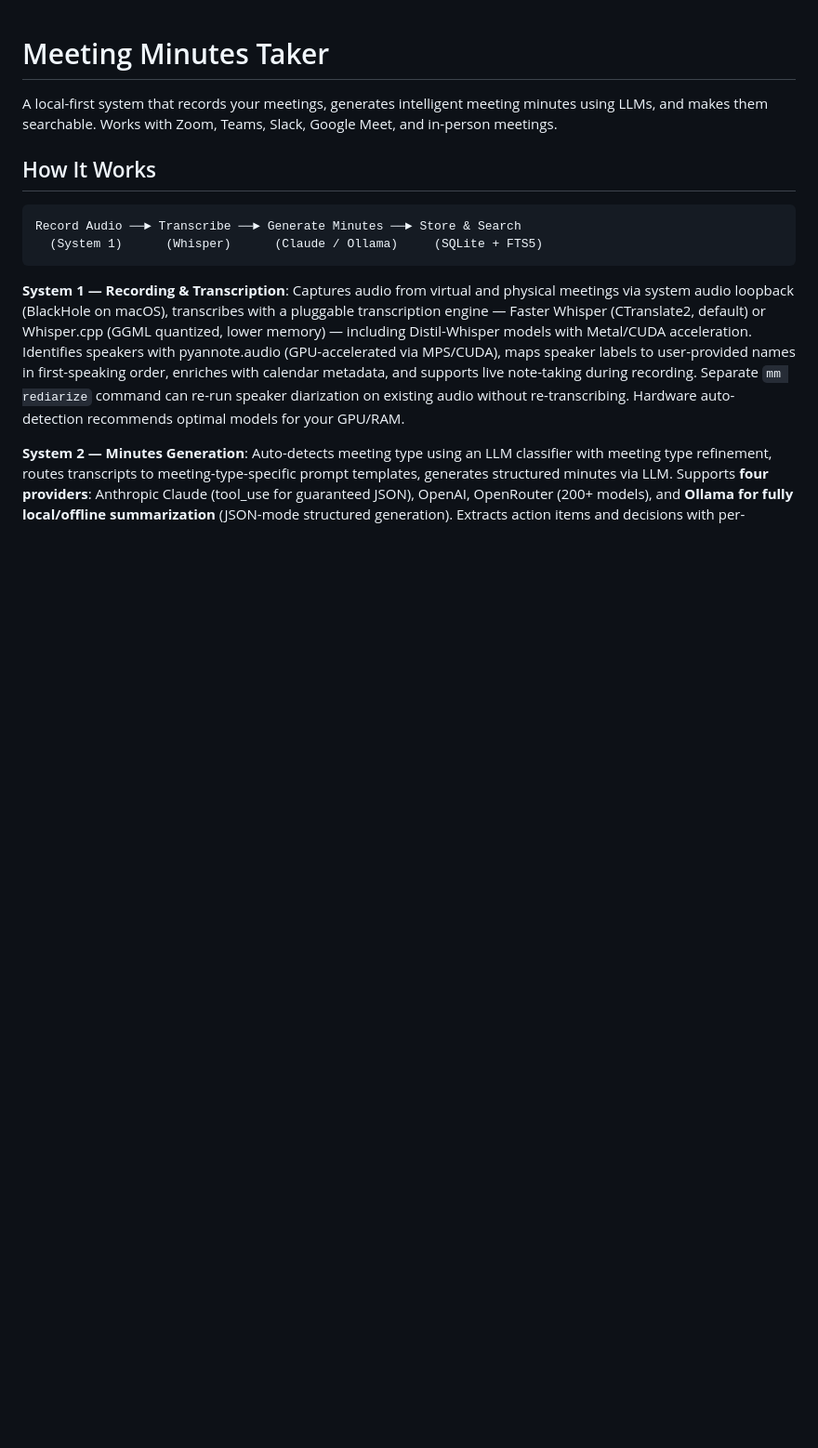
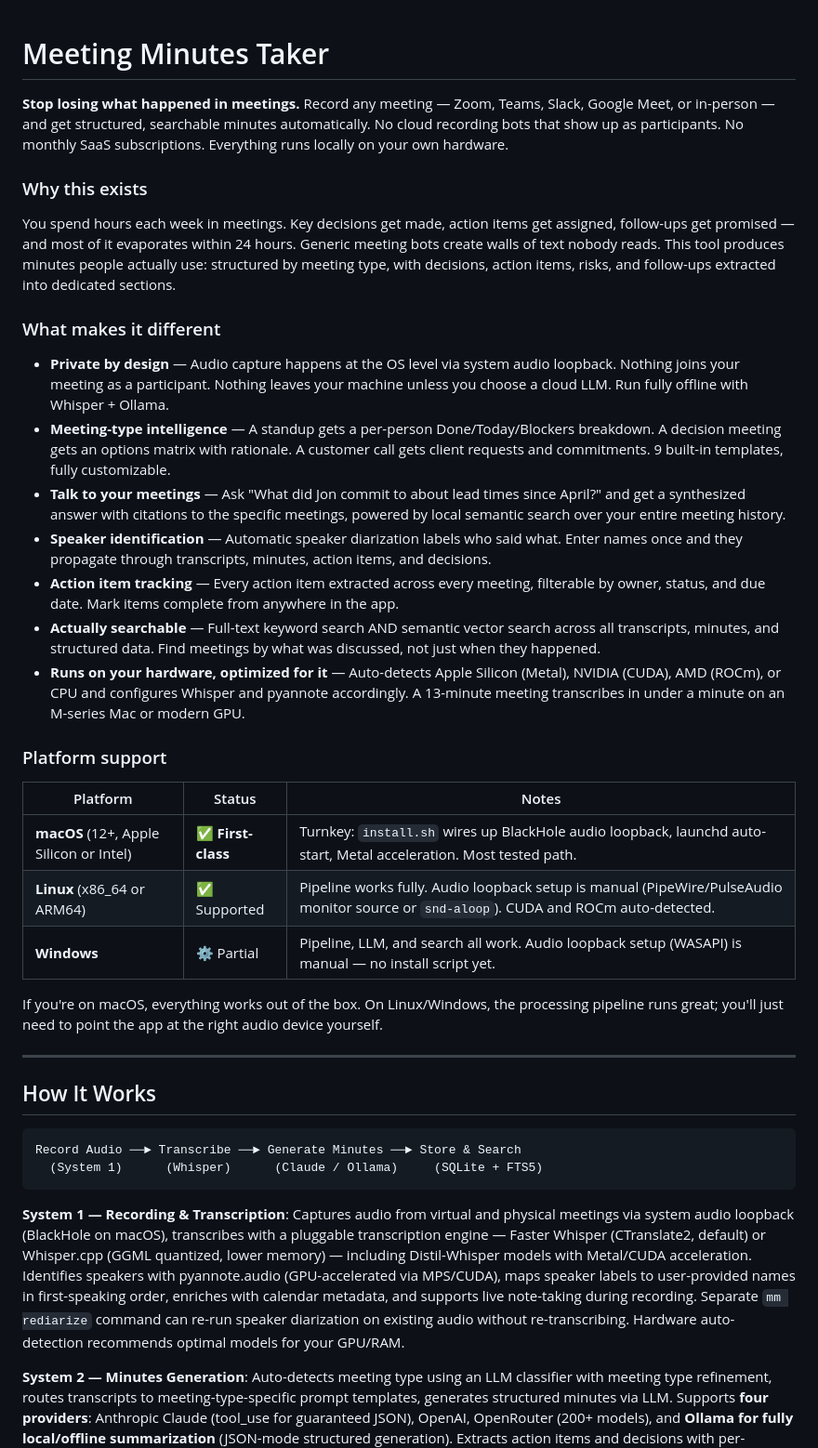
Before and after one commit to PietKonijn007/MeetingMinutesTaker, a Markdown page: README.md, the part around the change. Shown at 93% size. GitHub-like rendering; blank space fills up the shorter version.

Commit message:
Add top-of-README pitch section + platform support table
The README jumped straight into "How It Works" without explaining why
anyone would use this tool. New intro covers:

- One-sentence hook: stop losing what happened in meetings
- Why it exists: the gap between meeting bot walls-of-text and
  meeting minutes people actually use
- 7 differentiators: private by design, meeting-type templates, chat
  with your meetings (RAG), speaker ID, action tracking, search, and
  hardware auto-optimization
- Honest platform support table: macOS is first-class and turnkey,
  Linux works with manual audio setup, Windows pipeline works but
  audio loopback setup isn't automated

https://claude.ai/code/session_01QmPmdzUArj59kT5n2JME4u

```diff
--- a/README.md
+++ b/README.md
@@ -1,6 +1,32 @@
 # Meeting Minutes Taker
 
-A local-first system that records your meetings, generates intelligent meeting minutes using LLMs, and makes them searchable. Works with Zoom, Teams, Slack, Google Meet, and in-person meetings.
+**Stop losing what happened in meetings.** Record any meeting — Zoom, Teams, Slack, Google Meet, or in-person — and get structured, searchable minutes automatically. No cloud recording bots that show up as participants. No monthly SaaS subscriptions. Everything runs locally on your own hardware.
+
+### Why this exists
+
+You spend hours each week in meetings. Key decisions get made, action items get assigned, follow-ups get promised — and most of it evaporates within 24 hours. Generic meeting bots create walls of text nobody reads. This tool produces minutes people actually use: structured by meeting type, with decisions, action items, risks, and follow-ups extracted into dedicated sections.
+
+### What makes it different
+
+- **Private by design** — Audio capture happens at the OS level via system audio loopback. Nothing joins your meeting as a participant. Nothing leaves your machine unless you choose a cloud LLM. Run fully offline with Whisper + Ollama.
+- **Meeting-type intelligence** — A standup gets a per-person Done/Today/Blockers breakdown. A decision meeting gets an options matrix with rationale. A customer call gets client requests and commitments. 9 built-in templates, fully customizable.
+- **Talk to your meetings** — Ask "What did Jon commit to about lead times since April?" and get a synthesized answer with citations to the specific meetings, powered by local semantic search over your entire meeting history.
+- **Speaker identification** — Automatic speaker diarization labels who said what. Enter names once and they propagate through transcripts, minutes, action items, and decisions.
+- **Action item tracking** — Every action item extracted across every meeting, filterable by owner, status, and due date. Mark items complete from anywhere in the app.
+- **Actually searchable** — Full-text keyword search AND semantic vector search across all transcripts, minutes, and structured data. Find meetings by what was discussed, not just when they happened.
+- **Runs on your hardware, optimized for it** — Auto-detects Apple Silicon (Metal), NVIDIA (CUDA), AMD (ROCm), or CPU and configures Whisper and pyannote accordingly. A 13-minute meeting transcribes in under a minute on an M-series Mac or modern GPU.
+
+### Platform support
+
+| Platform | Status | Notes |
+|----------|--------|-------|
+| **macOS** (12+, Apple Silicon or Intel) | ✅ **First-class** | Turnkey: `install.sh` wires up BlackHole audio loopback, launchd auto-start, Metal acceleration. Most tested path. |
+| **Linux** (x86_64 or ARM64) | ✅ Supported | Pipeline works fully. Audio loopback setup is manual (PipeWire/PulseAudio monitor source or `snd-aloop`). CUDA and ROCm auto-detected. |
+| **Windows** | ⚙️ Partial | Pipeline, LLM, and search all work. Audio loopback setup (WASAPI) is manual — no install script yet. |
+
+If you're on macOS, everything works out of the box. On Linux/Windows, the processing pipeline runs great; you'll just need to point the app at the right audio device yourself.
+
+---
 
 ## How It Works
 
```
